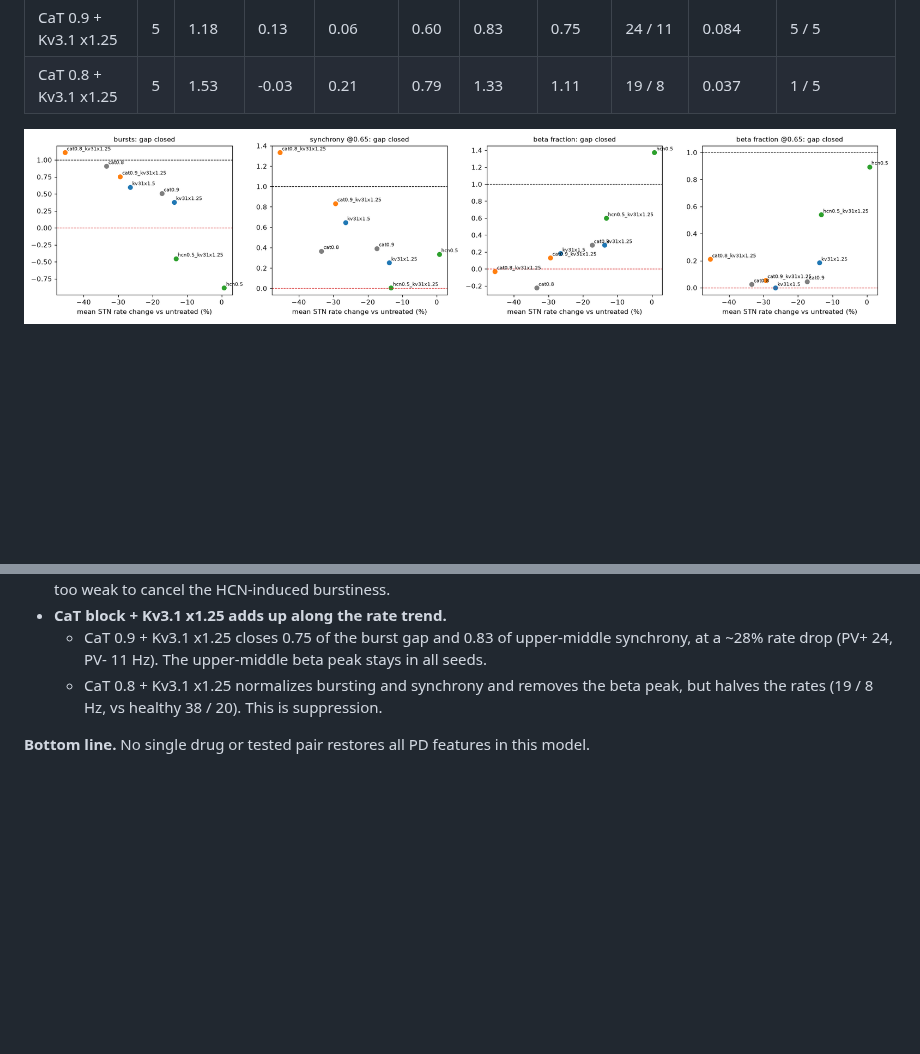
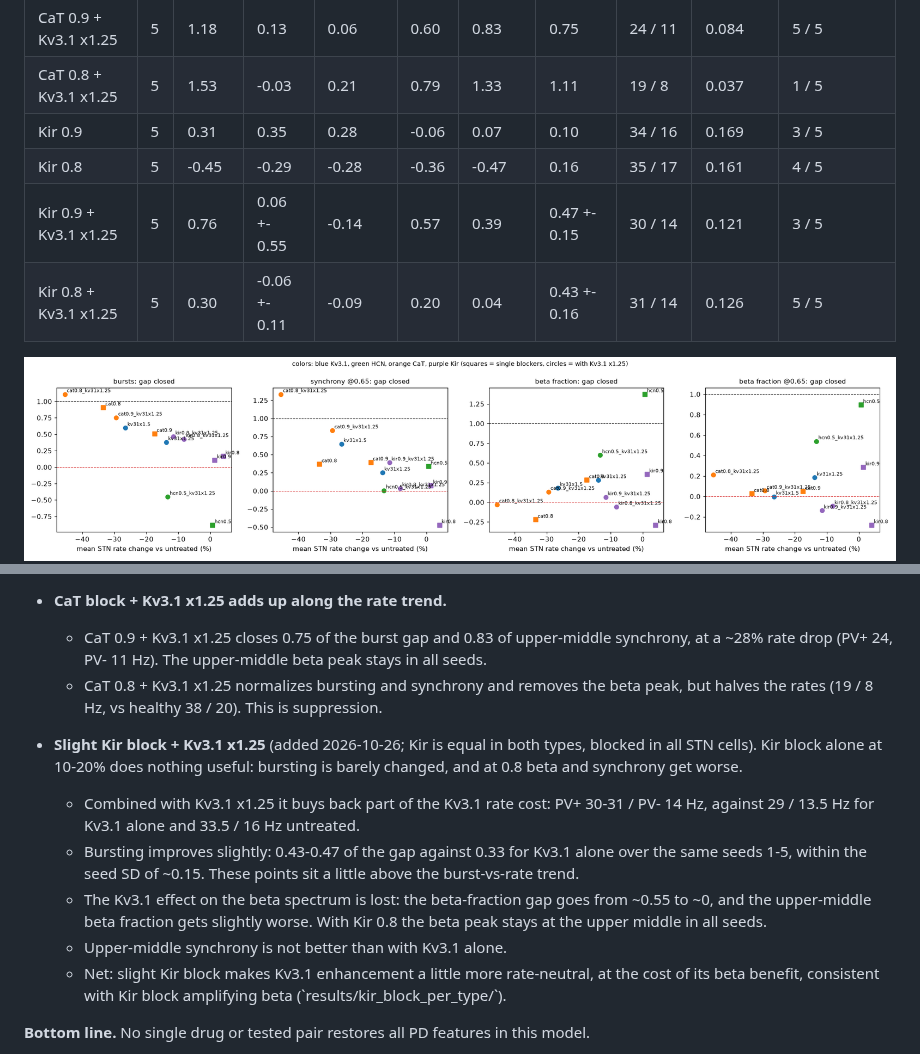
Before and after one commit to Qinliuq/STN_reconstruction, a Markdown page: results/kv31_combos/README.md, 2 parts joined by grey strips. Drawn GitHub-style; pictures changed too: results/kv31_combos/gap_vs_rate.png; blank space fills up the shorter version.

Commit message:
Slight Kir block alone and with Kv3.1 x1.25 (results/kv31_combos)
Co-Authored-By: Claude Opus 5.5 <noreply@anthropic.com>
Claude-Session: https://claude.ai/code/session_01V1zyES4ZiM8ZqYqCwKTb3X

```diff
--- a/results/kv31_combos/README.md
+++ b/results/kv31_combos/README.md
@@ -33,6 +33,10 @@ scatters +-0.5 in beta power, so only differences of ~0.5 or more are meaningful
 | HCN 0.5 + Kv3.1 x1.25 | 5 | 0.92 +- 0.39 | 0.60 +- 0.13 | 0.54 | -0.12 | 0.00 | -0.45 | 29 / 14 | 0.241 | 3 / 5 |
 | CaT 0.9 + Kv3.1 x1.25 | 5 | 1.18 | 0.13 | 0.06 | 0.60 | 0.83 | 0.75 | 24 / 11 | 0.084 | 5 / 5 |
 | CaT 0.8 + Kv3.1 x1.25 | 5 | 1.53 | -0.03 | 0.21 | 0.79 | 1.33 | 1.11 | 19 / 8 | 0.037 | 1 / 5 |
+| Kir 0.9 | 5 | 0.31 | 0.35 | 0.28 | -0.06 | 0.07 | 0.10 | 34 / 16 | 0.169 | 3 / 5 |
+| Kir 0.8 | 5 | -0.45 | -0.29 | -0.28 | -0.36 | -0.47 | 0.16 | 35 / 17 | 0.161 | 4 / 5 |
+| Kir 0.9 + Kv3.1 x1.25 | 5 | 0.76 | 0.06 +- 0.55 | -0.14 | 0.57 | 0.39 | 0.47 +- 0.15 | 30 / 14 | 0.121 | 3 / 5 |
+| Kir 0.8 + Kv3.1 x1.25 | 5 | 0.30 | -0.06 +- 0.11 | -0.09 | 0.20 | 0.04 | 0.43 +- 0.16 | 31 / 14 | 0.126 | 5 / 5 |
 
 ![gap vs rate](gap_vs_rate.png)
 ![profiles](profiles.png)
@@ -60,6 +64,20 @@ scatters +-0.5 in beta power, so only differences of ~0.5 or more are meaningful
   - CaT 0.8 + Kv3.1 x1.25 normalizes bursting and synchrony and removes the beta peak, but halves
     the rates (19 / 8 Hz, vs healthy 38 / 20). This is suppression.
 
+- **Slight Kir block + Kv3.1 x1.25** (added 2026-10-26; Kir is equal in both types, blocked in all
+  STN cells). Kir block alone at 10-20% does nothing useful: bursting is barely changed, and at 0.8 beta
+  and synchrony get worse.
+  - Combined with Kv3.1 x1.25 it buys back part of the Kv3.1 rate cost: PV+ 30-31 / PV- 14 Hz,
+    against 29 / 13.5 Hz for Kv3.1 alone and 33.5 / 16 Hz untreated.
+  - Bursting improves slightly: 0.43-0.47 of the gap against 0.33 for Kv3.1 alone over the same
+    seeds 1-5, within the seed SD of ~0.15. These points sit a little above the burst-vs-rate trend.
+  - The Kv3.1 effect on the beta spectrum is lost: the beta-fraction gap goes from ~0.55 to ~0, and the
+    upper-middle beta fraction gets slightly worse. With Kir 0.8 the beta peak stays at the upper
+    middle in all seeds.
+  - Upper-middle synchrony is not better than with Kv3.1 alone.
+  - Net: slight Kir block makes Kv3.1 enhancement a little more rate-neutral, at the cost of its beta
+    benefit, consistent with Kir block amplifying beta (\`results/kir_block_per_type/\`).
+
 **Bottom line.** No single drug or tested pair restores all PD features in this model.
 - The burst and synchrony features follow STN excitability; the beta-spectrum feature follows HCN.
 - The most promising combination is therefore HCN block (for the spectrum) with a rate-reducing
```
Also changed, not shown: results/kv31_combos/profiles_all.png, results/kv31_combos/psd.png, results/kv31_combos/summary.png, 1 other file.
